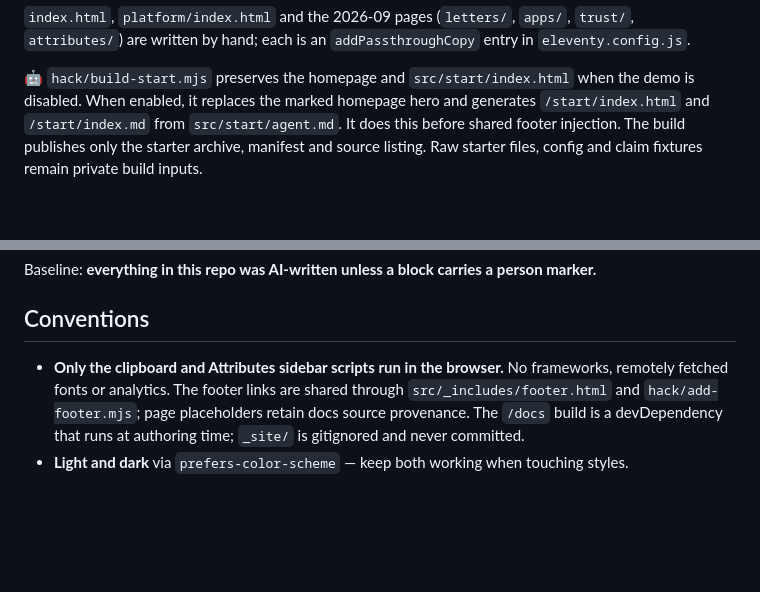
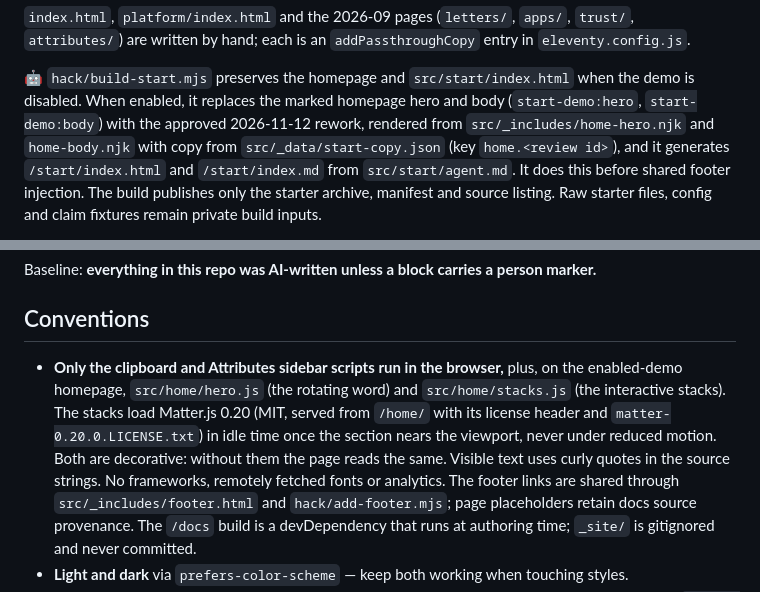
Before and after one commit to carlosframework/website, a Markdown page: AGENTS.md, 2 parts joined by grey strips. GitHub-like rendering; blank space fills up the shorter version.

Commit message:
docs: note the demo homepage's scripts, templates and Matter.js
Co-Authored-By: Claude Opus 5.5 <noreply@anthropic.com>

```diff
--- a/AGENTS.md
+++ b/AGENTS.md
@@ -25,6 +25,9 @@ each is an `addPassthroughCopy` entry in `eleventy.config.js`.
 
 🤖 `hack/build-start.mjs` preserves the homepage and `src/start/index.html` when
 the demo is disabled. When enabled, it replaces the marked homepage hero and
+body (`start-demo:hero`, `start-demo:body`) with the approved 2026-11-12 rework,
+rendered from `src/_includes/home-hero.njk` and `home-body.njk` with copy from
+`src/_data/start-copy.json` (key `home.<review id>`), and it
 generates `/start/index.html` and `/start/index.md` from `src/start/agent.md`.
 It does this before shared footer injection. The build publishes only
 the starter archive, manifest and source listing. Raw starter files, config and
@@ -66,7 +69,13 @@ person marker.**
 
 ## Conventions
 
-- **Only the clipboard and Attributes sidebar scripts run in the browser.**
+- **Only the clipboard and Attributes sidebar scripts run in the browser,**
+  plus, on the enabled-demo homepage, `src/home/hero.js` (the rotating word)
+  and `src/home/stacks.js` (the interactive stacks). The stacks load Matter.js
+  0.20 (MIT, served from `/home/` with its license header and
+  `matter-0.20.0.LICENSE.txt`) in idle time once the section nears the
+  viewport, never under reduced motion. Both are decorative: without them the
+  page reads the same. Visible text uses curly quotes in the source strings.
   No frameworks, remotely fetched fonts or analytics. The footer links are
   shared through `src/_includes/footer.html` and
   `hack/add-footer.mjs`; page placeholders retain docs source provenance.
```
